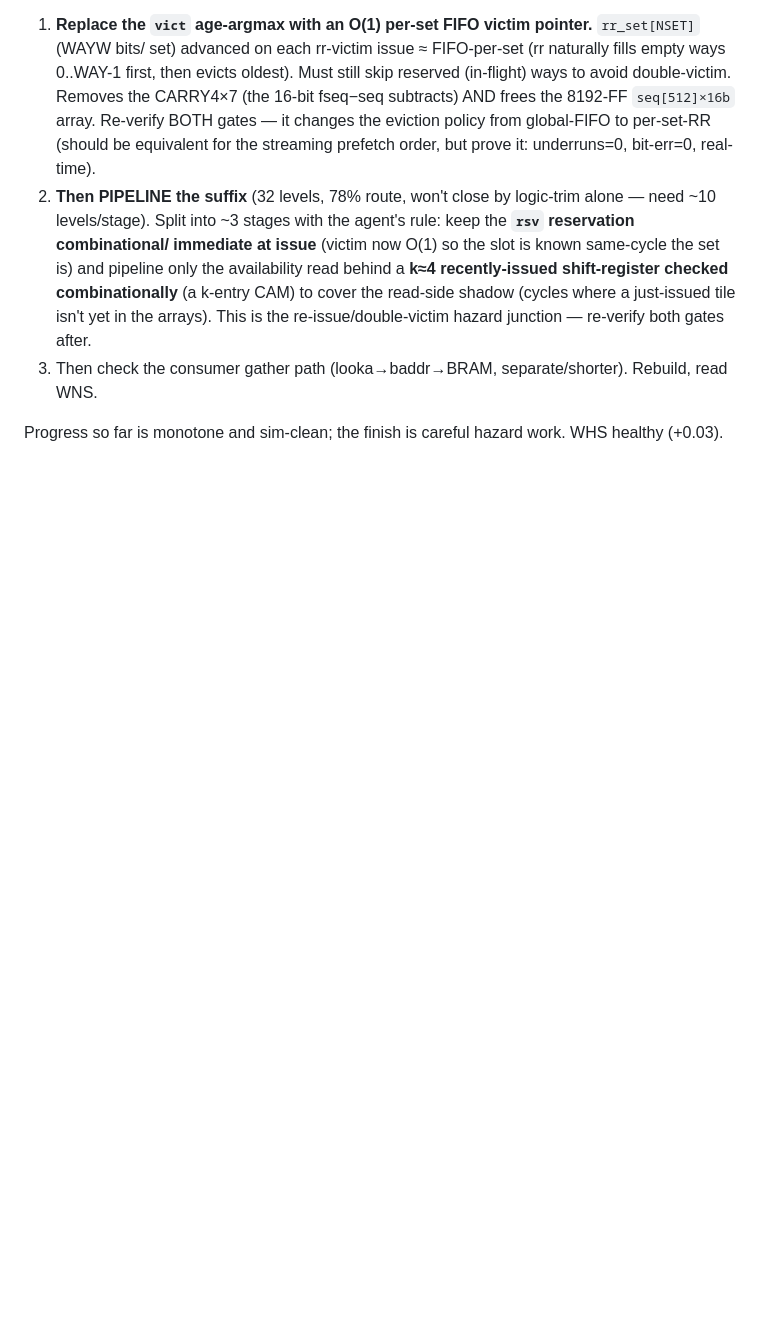
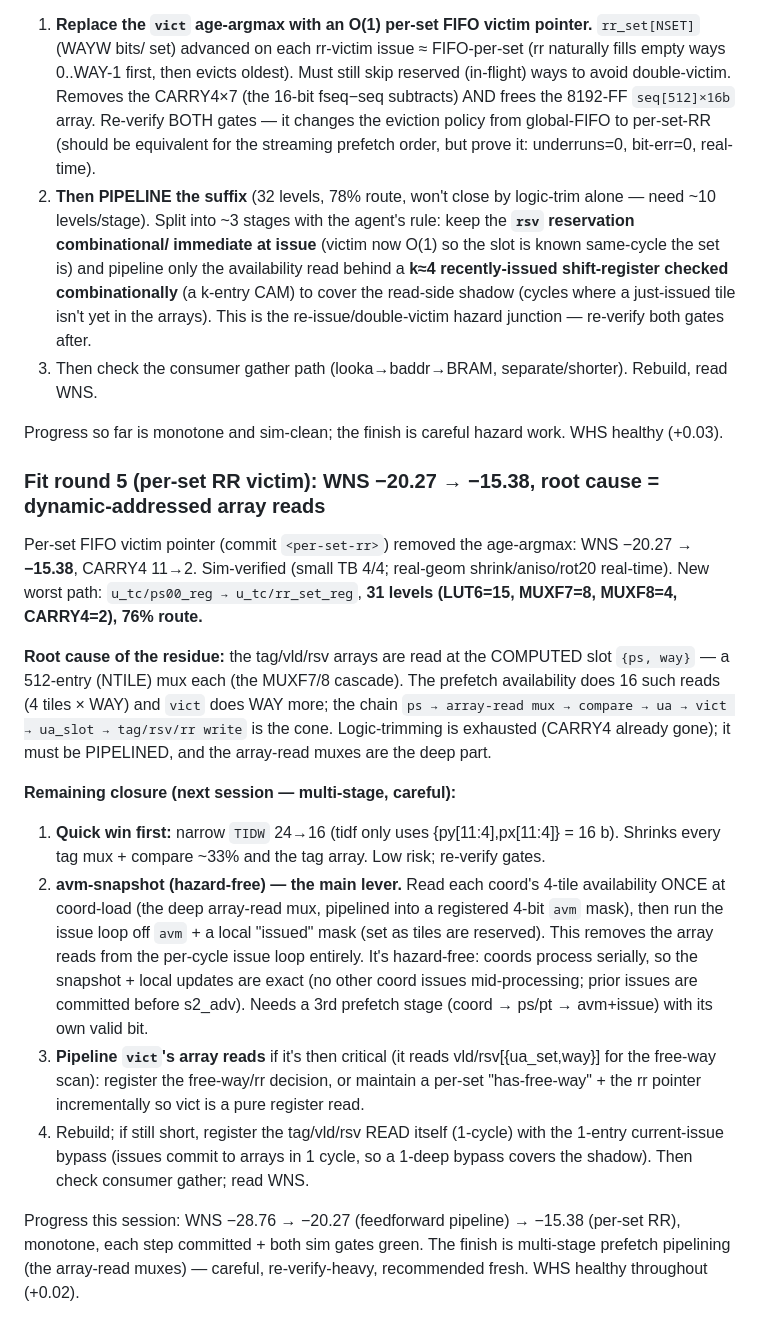
Before and after one commit to ibkickinit/schindler-clone, a Markdown page: docs/warp-engine-real-geometry-findings.md, the part around the change. Rendered like a GitHub page; blank space fills up the shorter version.

Commit message:
docs(engine): fit round 5 — per-set RR WNS -20.27->-15.38; root cause = dynamic array-read muxes; avm-snapshot plan

```diff
--- a/docs/warp-engine-real-geometry-findings.md
+++ b/docs/warp-engine-real-geometry-findings.md
@@ -314,3 +314,34 @@ tag/rsv write`.
 3. Then check the consumer gather path (looka→baddr→BRAM, separate/shorter). Rebuild, read WNS.
 
 Progress so far is monotone and sim-clean; the finish is careful hazard work. WHS healthy (+0.03).
+
+### Fit round 5 (per-set RR victim): WNS −20.27 → −15.38, root cause = dynamic-addressed array reads
+Per-set FIFO victim pointer (commit `<per-set-rr>`) removed the age-argmax: WNS −20.27 → **−15.38**,
+CARRY4 11→2. Sim-verified (small TB 4/4; real-geom shrink/aniso/rot20 real-time). New worst path:
+`u_tc/ps00_reg → u_tc/rr_set_reg`, **31 levels (LUT6=15, MUXF7=8, MUXF8=4, CARRY4=2), 76% route.**
+
+**Root cause of the residue:** the tag/vld/rsv arrays are read at the COMPUTED slot `{ps, way}` — a
+512-entry (NTILE) mux each (the MUXF7/8 cascade). The prefetch availability does 16 such reads
+(4 tiles × WAY) and `vict` does WAY more; the chain `ps → array-read mux → compare → ua → vict →
+ua_slot → tag/rsv/rr write` is the cone. Logic-trimming is exhausted (CARRY4 already gone); it must be
+PIPELINED, and the array-read muxes are the deep part.
+
+**Remaining closure (next session — multi-stage, careful):**
+1. **Quick win first:** narrow `TIDW` 24→16 (tidf only uses {py[11:4],px[11:4]} = 16 b). Shrinks every
+   tag mux + compare ~33% and the tag array. Low risk; re-verify gates.
+2. **avm-snapshot (hazard-free) — the main lever.** Read each coord's 4-tile availability ONCE at
+   coord-load (the deep array-read mux, pipelined into a registered 4-bit `avm` mask), then run the
+   issue loop off `avm` + a local "issued" mask (set as tiles are reserved). This removes the array
+   reads from the per-cycle issue loop entirely. It's hazard-free: coords process serially, so the
+   snapshot + local updates are exact (no other coord issues mid-processing; prior issues are committed
+   before s2_adv). Needs a 3rd prefetch stage (coord → ps/pt → avm+issue) with its own valid bit.
+3. **Pipeline `vict`'s array reads** if it's then critical (it reads vld/rsv[{ua_set,way}] for the
+   free-way scan): register the free-way/rr decision, or maintain a per-set "has-free-way" + the rr
+   pointer incrementally so vict is a pure register read.
+4. Rebuild; if still short, register the tag/vld/rsv READ itself (1-cycle) with the 1-entry
+   current-issue bypass (issues commit to arrays in 1 cycle, so a 1-deep bypass covers the shadow).
+Then check consumer gather; read WNS.
+
+Progress this session: WNS −28.76 → −20.27 (feedforward pipeline) → −15.38 (per-set RR), monotone, each
+step committed + both sim gates green. The finish is multi-stage prefetch pipelining (the array-read
+muxes) — careful, re-verify-heavy, recommended fresh. WHS healthy throughout (+0.02).
```
